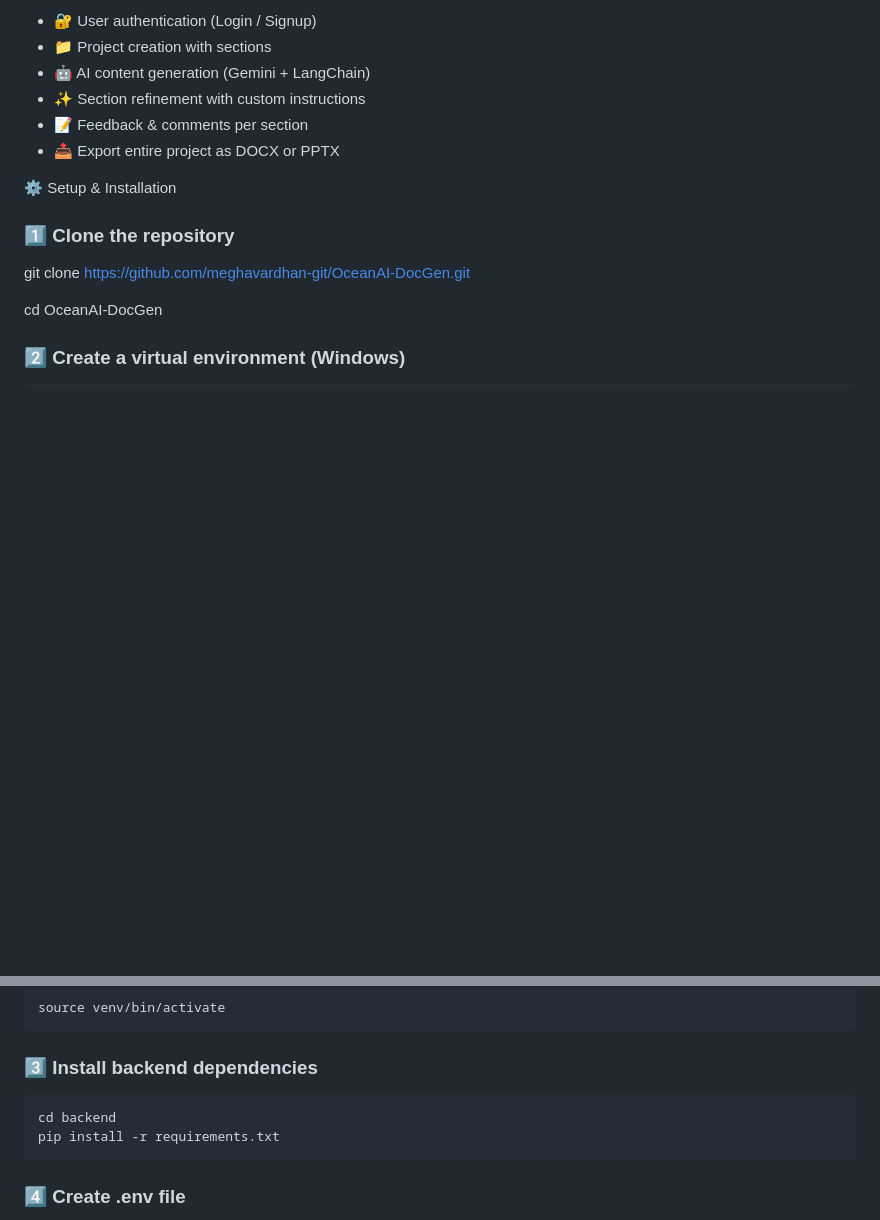
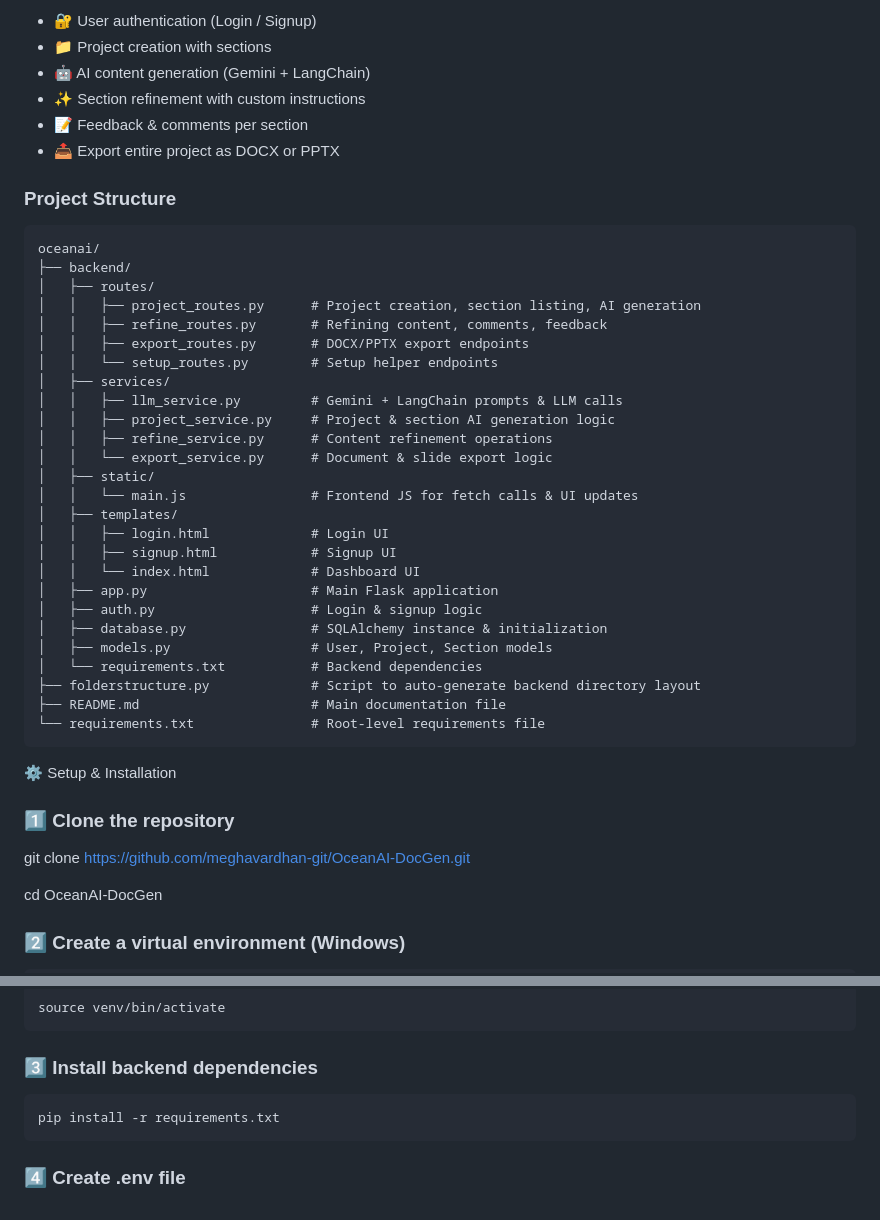
Before and after one commit to meghavardhan-git/OceanAI-DocGen, a Markdown page: README.md, 2 parts joined by grey strips. Rendered like a GitHub page; blank space fills up the shorter version.

Commit message:
Enhance README with project structure and setup steps
Added project structure and setup instructions to README.

````diff
--- a/README.md
+++ b/README.md
@@ -12,6 +12,36 @@ OceanAI DocGen is a Flask-based intelligent document creation platform powered b
 - ✨ Section refinement with custom instructions
 - 📝 Feedback & comments per section
 - 📤 Export entire project as DOCX or PPTX
+
+### Project Structure
+```text
+oceanai/
+├── backend/
+│   ├── routes/
+│   │   ├── project_routes.py      # Project creation, section listing, AI generation
+│   │   ├── refine_routes.py       # Refining content, comments, feedback
+│   │   ├── export_routes.py       # DOCX/PPTX export endpoints
+│   │   └── setup_routes.py        # Setup helper endpoints
+│   ├── services/
+│   │   ├── llm_service.py         # Gemini + LangChain prompts & LLM calls
+│   │   ├── project_service.py     # Project & section AI generation logic
+│   │   ├── refine_service.py      # Content refinement operations
+│   │   └── export_service.py      # Document & slide export logic
+│   ├── static/
+│   │   └── main.js                # Frontend JS for fetch calls & UI updates
+│   ├── templates/
+│   │   ├── login.html             # Login UI
+│   │   ├── signup.html            # Signup UI
+│   │   └── index.html             # Dashboard UI
+│   ├── app.py                     # Main Flask application
+│   ├── auth.py                    # Login & signup logic
+│   ├── database.py                # SQLAlchemy instance & initialization
+│   ├── models.py                  # User, Project, Section models
+│   └── requirements.txt           # Backend dependencies
+├── folderstructure.py             # Script to auto-generate backend directory layout
+├── README.md                      # Main documentation file
+└── requirements.txt               # Root-level requirements file
+```
 
 ⚙️ Setup & Installation
 
@@ -36,7 +66,6 @@ source venv/bin/activate
 ### 3️⃣ Install backend dependencies
 
 ```bash
-cd backend
 pip install -r requirements.txt
 ```
 
````
Also changed, not shown: other parts of README.md (+12 -10 lines).
